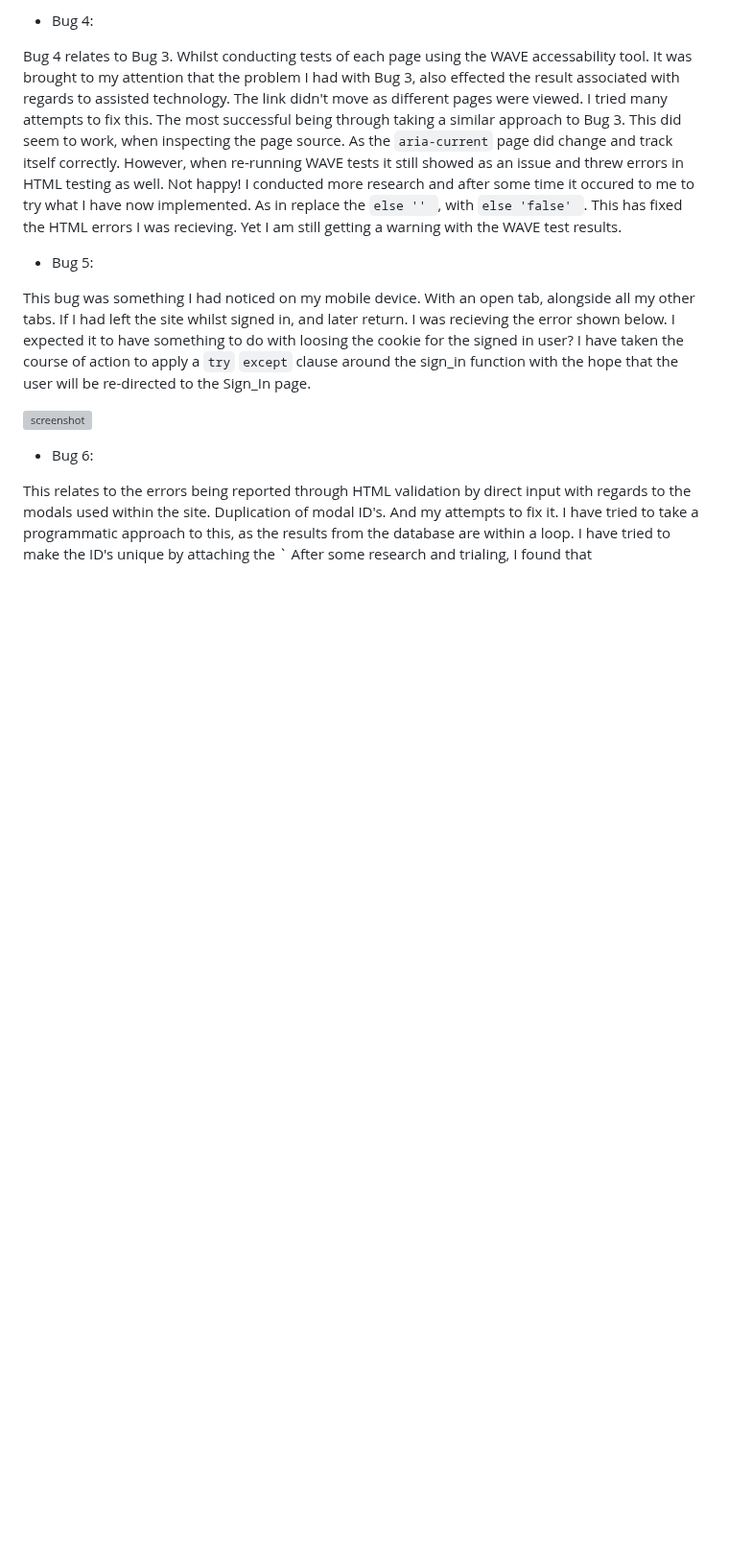
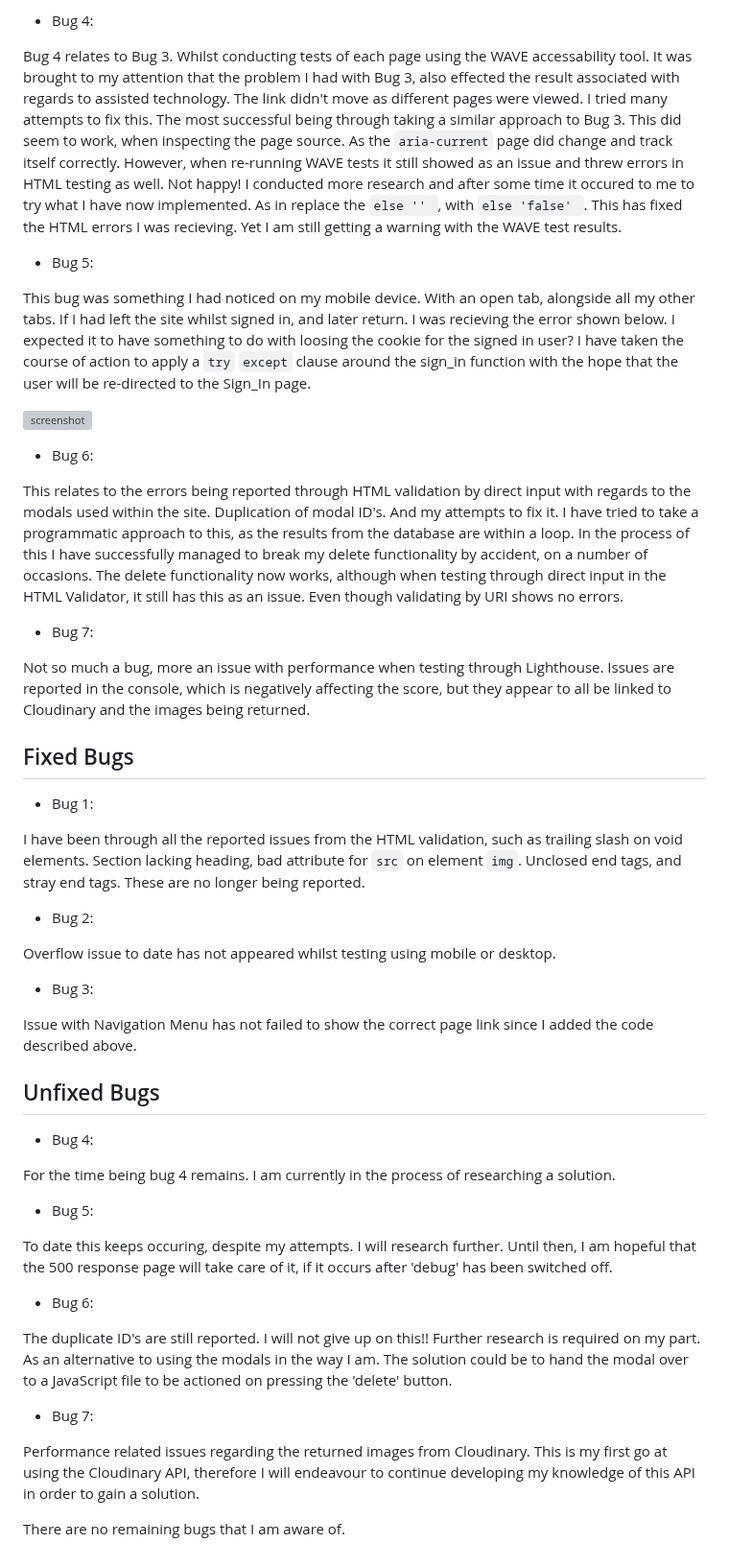
Before and after one commit to Ad-White/my-vehicle-history, a Markdown page: TESTING.md, the part around the change. Shown at 96% size. Drawn GitHub-style; blank space fills up the shorter version; grey boxes are pictures that could not be loaded.

```diff
--- a/TESTING.md
+++ b/TESTING.md
@@ -226,5 +226,44 @@ I have taken the course of action to apply a `try` `except` clause around the si
 - Bug 6:
 
 This relates to the errors being reported through HTML validation by direct input with regards to the modals used within the site.
-Duplication of modal ID's. And my attempts to fix it. I have tried to take a programmatic approach to this, as the results from the database are within a loop. I have tried to make the ID's unique by attaching the `
-After some research and trialing, I found that
+Duplication of modal ID's. And my attempts to fix it. I have tried to take a programmatic approach to this, as the results from the database are within a loop. In the process of this I have successfully managed to break my delete functionality by accident, on a number of occasions.
+The delete functionality now works, although when testing through direct input in the HTML Validator, it still has this as an issue. Even though validating by URI shows no errors.
+
+- Bug 7:
+
+Not so much a bug, more an issue with performance when testing through Lighthouse. Issues are reported in the console, which is negatively affecting the score, but they appear to all be linked to Cloudinary and the images being returned.
+
+## Fixed Bugs
+
+- Bug 1:
+
+I have been through all the reported issues from the HTML validation, such as trailing slash on void elements. Section lacking heading, bad attribute for `src` on element `img`. Unclosed end tags, and stray end tags. These are no longer being reported.
+
+- Bug 2:
+
+Overflow issue to date has not appeared whilst testing using mobile or desktop.
+
+- Bug 3:
+
+Issue with Navigation Menu has not failed to show the correct page link since I added the code described above.
+
+## Unfixed Bugs
+
+- Bug 4:
+
+For the time being bug 4 remains. I am currently in the process of researching a solution.
+
+- Bug 5:
+
+To date this keeps occuring, despite my attempts. I will research further. Until then, I am hopeful that the 500 response page will take care of it, if it occurs after 'debug' has been switched off.
+
+- Bug 6:
+
+The duplicate ID's are still reported. I will not give up on this!! Further research is required on my part.
+As an alternative to using the modals in the way I am. The solution could be to hand the modal over to a JavaScript file to be actioned on pressing the 'delete' button.
+
+- Bug 7:
+
+Performance related issues regarding the returned images from Cloudinary. This is my first go at using the Cloudinary API, therefore I will endeavour to continue developing my knowledge of this API in order to gain a solution.
+
+There are no remaining bugs that I am aware of.
```
